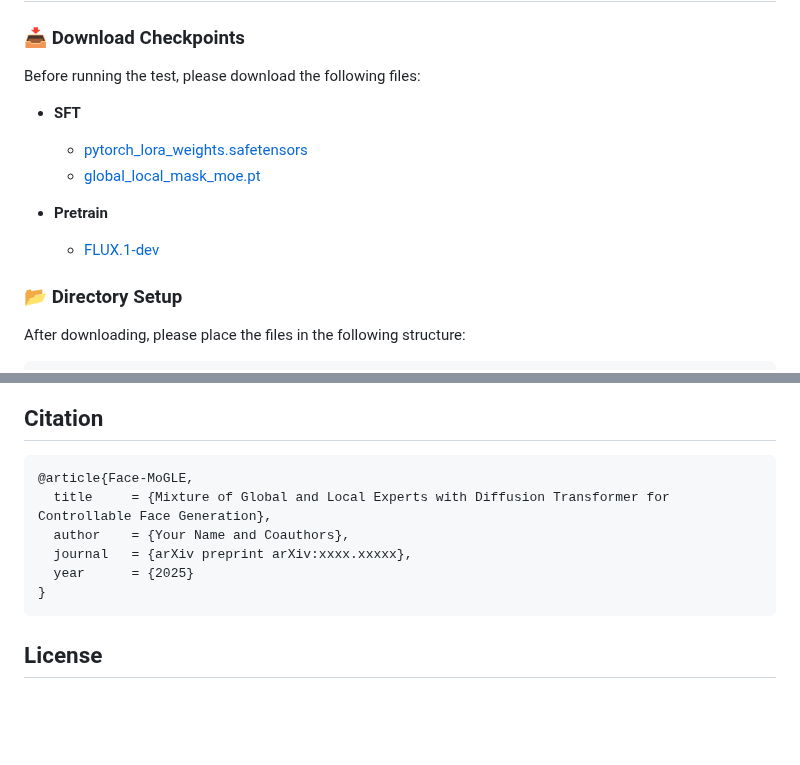
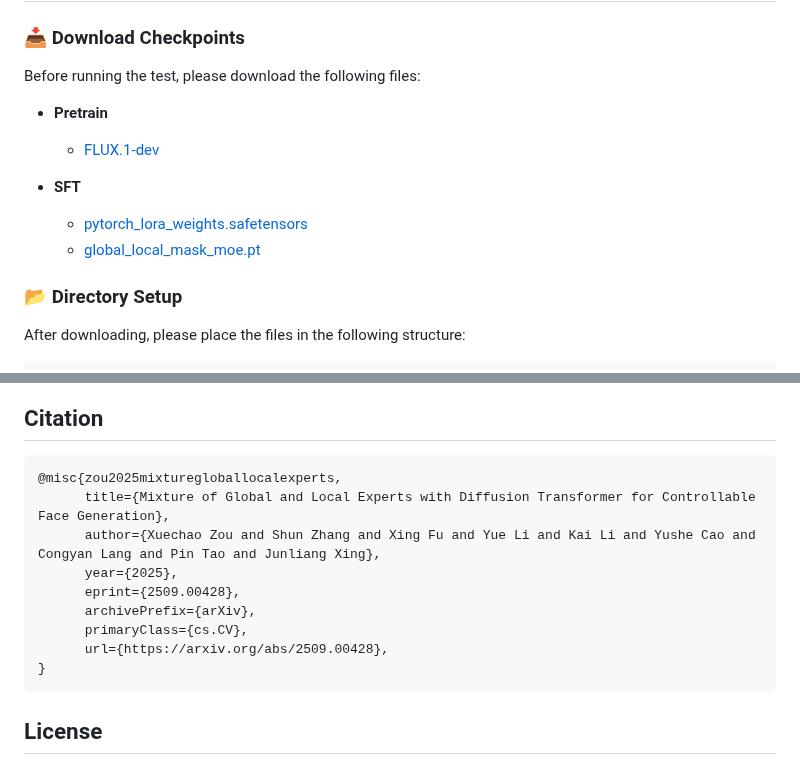
Before and after one commit to XavierJiezou/Face-MoGLE, a Markdown page: README.md, 2 parts joined by grey strips. Rendered like a GitHub page; blank space fills up the shorter version.

````diff
--- a/README.md
+++ b/README.md
@@ -136,12 +136,12 @@ python test.py \
 
 Before running the test, please download the following files:
 
+- **Pretrain**
+  - [FLUX.1-dev](https://huggingface.co/black-forest-labs/FLUX.1-dev)
+
 - **SFT**
   - [pytorch_lora_weights.safetensors](https://huggingface.co/XavierJiezou/face-mogle-models/resolve/main/pytorch_lora_weights.safetensors)
   - [global_local_mask_moe.pt](https://huggingface.co/XavierJiezou/face-mogle-models/resolve/main/global_local_mask_moe.pt)
-
-- **Pretrain**
-  - [FLUX.1-dev](https://huggingface.co/black-forest-labs/FLUX.1-dev)
 
 ### 📂 Directory Setup
 
@@ -307,11 +307,14 @@ python gradio_app.py
 ## Citation
 
 ```bibtex
-@article{Face-MoGLE,
-  title     = {Mixture of Global and Local Experts with Diffusion Transformer for Controllable Face Generation},
-  author    = {Your Name and Coauthors},
-  journal   = {arXiv preprint arXiv:xxxx.xxxxx},
-  year      = {2025}
+@misc{zou2025mixturegloballocalexperts,
+      title={Mixture of Global and Local Experts with Diffusion Transformer for Controllable Face Generation},
+      author={Xuechao Zou and Shun Zhang and Xing Fu and Yue Li and Kai Li and Yushe Cao and Congyan Lang and Pin Tao and Junliang Xing},
+      year={2025},
+      eprint={2509.00428},
+      archivePrefix={arXiv},
+      primaryClass={cs.CV},
+      url={https://arxiv.org/abs/2509.00428},
 }
 ```
 
````
